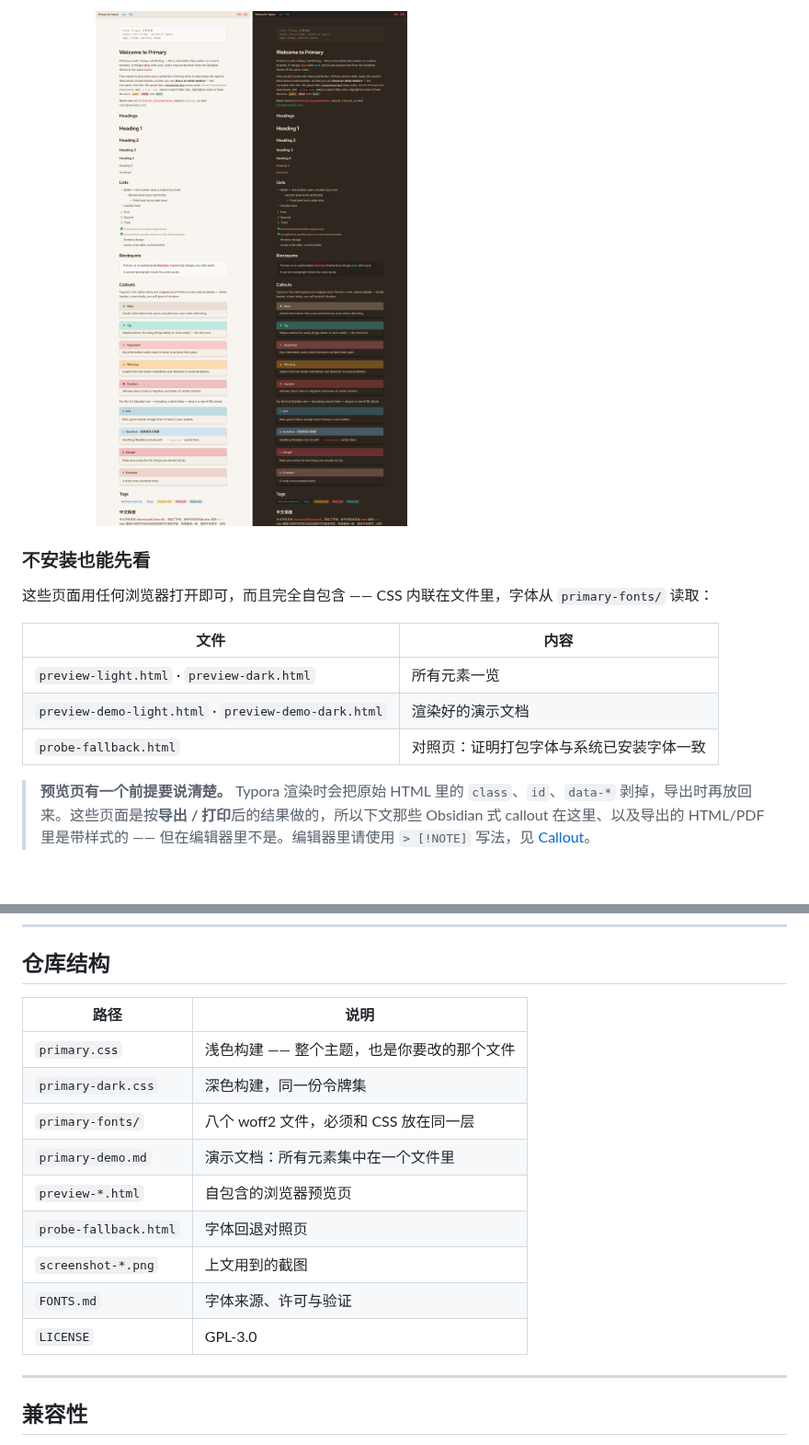
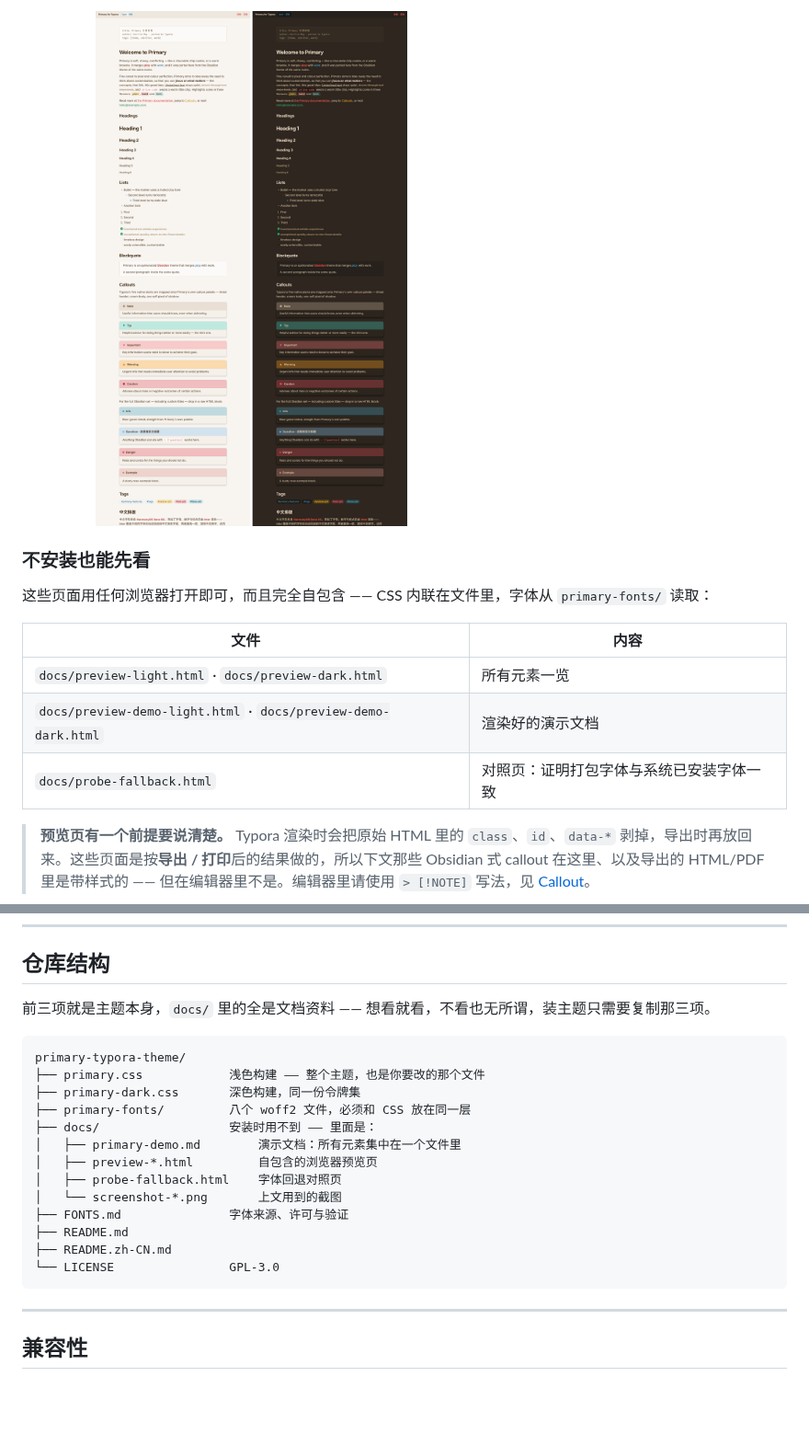
Before and after one commit to tangolee/primary-typora-theme, a Markdown page: README.zh-CN.md, 2 parts joined by grey strips. Shown at 92% size. GitHub-like rendering; folded sections open; blank space fills up the shorter version.

````diff
--- a/README.zh-CN.md
+++ b/README.zh-CN.md
@@ -81,5 +81,5 @@
 
-<img src="screenshot-compare.png" width="60%" alt="浅色与深色并排对照">
+<img src="docs/screenshot-compare.png" width="60%" alt="浅色与深色并排对照">
 
 </details>
 
@@ -89,9 +89,9 @@
 
 | 文件 | 内容 |
 | --- | --- |
-| `preview-light.html` · `preview-dark.html` | 所有元素一览 |
-| `preview-demo-light.html` · `preview-demo-dark.html` | 渲染好的演示文档 |
-| `probe-fallback.html` | 对照页：证明打包字体与系统已安装字体一致 |
+| `docs/preview-light.html` · `docs/preview-dark.html` | 所有元素一览 |
+| `docs/preview-demo-light.html` · `docs/preview-demo-dark.html` | 渲染好的演示文档 |
+| `docs/probe-fallback.html` | 对照页：证明打包字体与系统已安装字体一致 |
 
 > **预览页有一个前提要说清楚。** Typora 渲染时会把原始 HTML 里的 `class`、`id`、`data-*` 剥掉，导出时再放回来。这些页面是按**导出 / 打印**后的结果做的，所以下文那些 Obsidian 式 callout 在这里、以及导出的 HTML/PDF 里是带样式的 —— 但在编辑器里不是。编辑器里请使用 `> [!NOTE]` 写法，见 [Callout](#callout)。
 
@@ -328,17 +328,23 @@ CSS 靠下的位置有一个标着 **OPTIONAL** 的块，里面装着 Primary
 
 ## 仓库结构
 
-| 路径 | 说明 |
-| --- | --- |
-| `primary.css` | 浅色构建 —— 整个主题，也是你要改的那个文件 |
-| `primary-dark.css` | 深色构建，同一份令牌集 |
-| `primary-fonts/` | 八个 woff2 文件，必须和 CSS 放在同一层 |
-| `primary-demo.md` | 演示文档：所有元素集中在一个文件里 |
-| `preview-*.html` | 自包含的浏览器预览页 |
-| `probe-fallback.html` | 字体回退对照页 |
-| `screenshot-*.png` | 上文用到的截图 |
-| `FONTS.md` | 字体来源、许可与验证 |
-| `LICENSE` | GPL-3.0 |
+前三项就是主题本身，`docs/` 里的全是文档资料 —— 想看就看，不看也无所谓，装主题只需要复制那三项。
+
+```text
+primary-typora-theme/
+├── primary.css            浅色构建 —— 整个主题，也是你要改的那个文件
+├── primary-dark.css       深色构建，同一份令牌集
+├── primary-fonts/         八个 woff2 文件，必须和 CSS 放在同一层
+├── docs/                  安装时用不到 —— 里面是：
+│   ├── primary-demo.md        演示文档：所有元素集中在一个文件里
+│   ├── preview-*.html         自包含的浏览器预览页
+│   ├── probe-fallback.html    字体回退对照页
+│   └── screenshot-*.png       上文用到的截图
+├── FONTS.md               字体来源、许可与验证
+├── README.md
+├── README.zh-CN.md
+└── LICENSE                GPL-3.0
+```
 
 ---
 
````
Also changed, not shown: other parts of README.zh-CN.md (+6 -6 lines), README.md (+27 -21 lines), docs/primary-demo.md (renamed from primary-demo.md), docs/screenshot-compare.png (renamed from screenshot-compare.png), docs/screenshot-dark.png (renamed from screenshot-dark.png), docs/screenshot-hero.png (renamed from screenshot-hero.png), docs/screenshot-light.png (renamed from screenshot-light.png), 11 other files.
